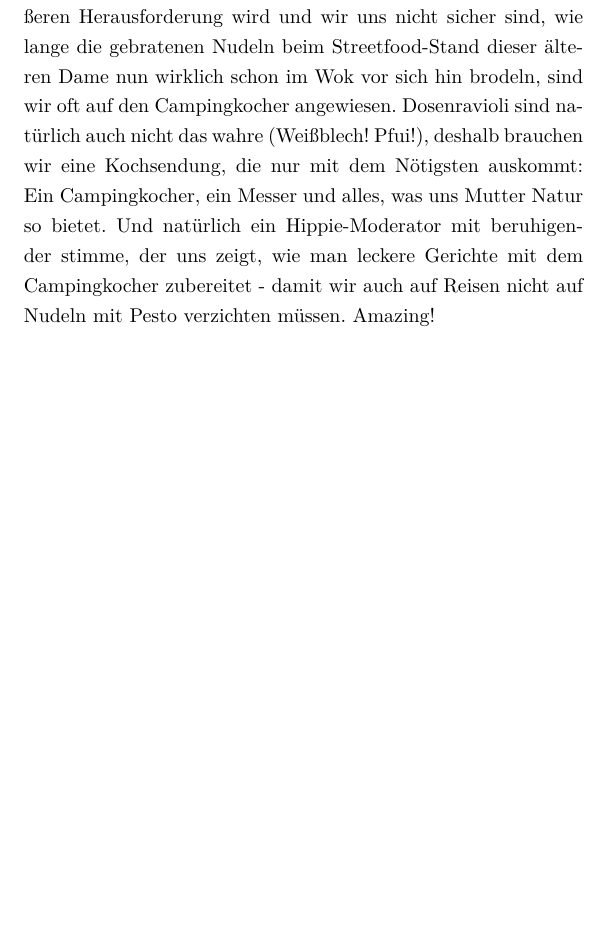
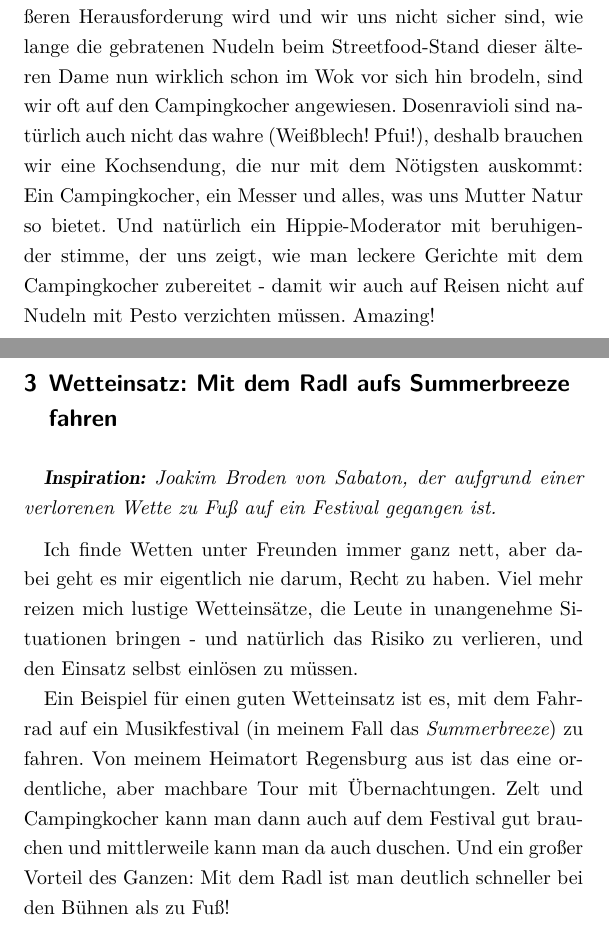
Before and after one commit to A-Schmid/dumme-ideen, a LaTeX book (2018/dumme_ideen_2018.tex): part of page 7 of 26 before the commit and two parts of pages 7 and 8 of 27 after it, the two joined at a grey line, cut so that both start at the same text, the shorter picture padded with empty space. Compiled offline with XeLaTeX.

Commit message:
Hinzugefügt: Mit dem Radl aufs Summerbreeze fahren

```diff
--- a/2018/dumme_ideen_2018.tex
+++ b/2018/dumme_ideen_2018.tex
@@ -30,7 +30,8 @@
 \usepackage{setspace}
 
 \newcommand{\attribution}[1]{
-    \textbf{Inspiration:} #1
+    \emph{\textbf{Inspiration:} #1}
+    \medskip
 }
 
 %\setmainfont{TeX Gyre Pagella}
@@ -122,7 +123,20 @@ Amazing!
 
 %\chapter{Tutorialvideo: Besen bauen}
 
-%\chapter{Wetteinsatz: Mit dem Radl aufs Summerbreeze fahren}
+\chapter{Wetteinsatz: Mit dem Radl aufs Summerbreeze fahren}
+% TODO: Strecke auf Landkarte
+% TODO: Quelle Joakim
+
+\attribution{Joakim Broden von Sabaton, der aufgrund einer verlorenen Wette zu Fuß auf ein Festival gegangen ist.}
+
+Ich finde Wetten unter Freunden immer ganz nett, aber dabei geht es mir eigentlich nie darum, Recht zu haben.
+Viel mehr reizen mich lustige Wetteinsätze, die Leute in unangenehme Situationen bringen - und natürlich das Risiko zu verlieren, und den Einsatz selbst einlösen zu müssen.
+
+Ein Beispiel für einen guten Wetteinsatz ist es, mit dem Fahrrad auf ein Musikfestival (in meinem Fall das \emph{Summerbreeze}) zu fahren.
+Von meinem Heimatort Regensburg aus ist das eine ordentliche, aber machbare Tour mit Übernachtungen.
+Zelt und Campingkocher kann man dann auch auf dem Festival gut brauchen und mittlerweile kann man da auch duschen.
+Und ein großer Vorteil des Ganzen:
+Mit dem Radl ist man deutlich schneller bei den Bühnen als zu Fuß!
 
 \chapter{Komplettes Videospiel als QR-code}
 \attribution{Florian Bockes}
```
Also changed, not shown: 2018/dumme_ideen_2018.pdf.
